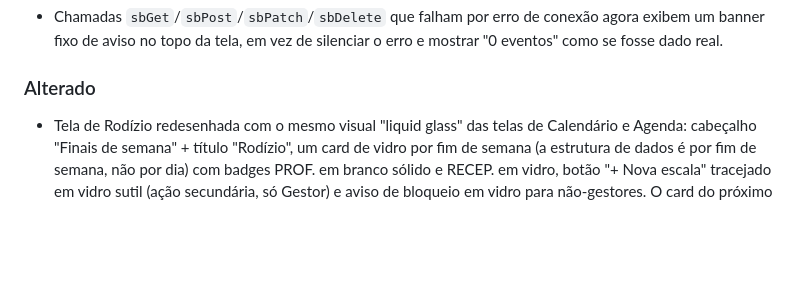
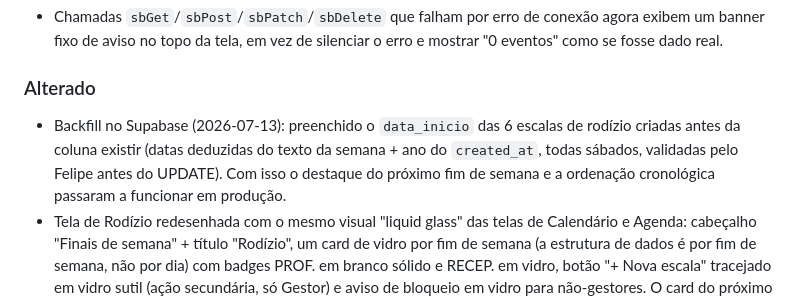
Before and after one commit to PriceIA/agenda-evolucao, a Markdown page: CHANGELOG.md, the part around the change. Rendered like a GitHub page; blank space fills up the shorter version.

Commit message:
Registrar backfill de data_inicio das escalas antigas no CHANGELOG
Co-Authored-By: Claude Fable 5 <noreply@anthropic.com>

```diff
--- a/CHANGELOG.md
+++ b/CHANGELOG.md
@@ -24,6 +24,10 @@ O formato é baseado em [Keep a Changelog](https://keepachangelog.com/pt-BR/1.0.
   como se fosse dado real.
 
 ### Alterado
+- Backfill no Supabase (2026-07-13): preenchido o `data_inicio` das 6 escalas de rodízio
+  criadas antes da coluna existir (datas deduzidas do texto da semana + ano do `created_at`,
+  todas sábados, validadas pelo Felipe antes do UPDATE). Com isso o destaque do próximo fim
+  de semana e a ordenação cronológica passaram a funcionar em produção.
 - Tela de Rodízio redesenhada com o mesmo visual "liquid glass" das telas de Calendário e
   Agenda: cabeçalho "Finais de semana" + título "Rodízio", um card de vidro por fim de semana
   (a estrutura de dados é por fim de semana, não por dia) com badges PROF. em branco sólido e
```
